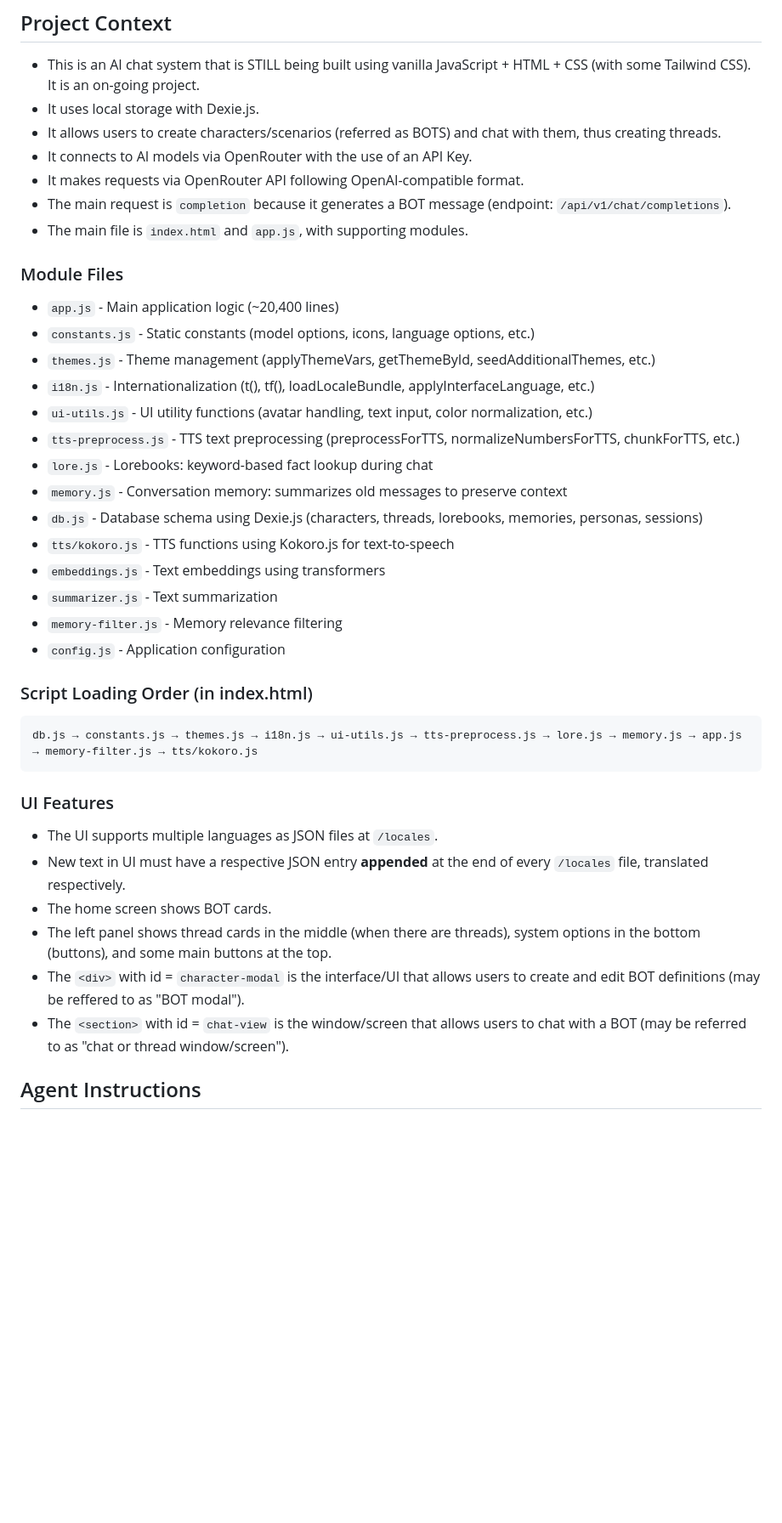
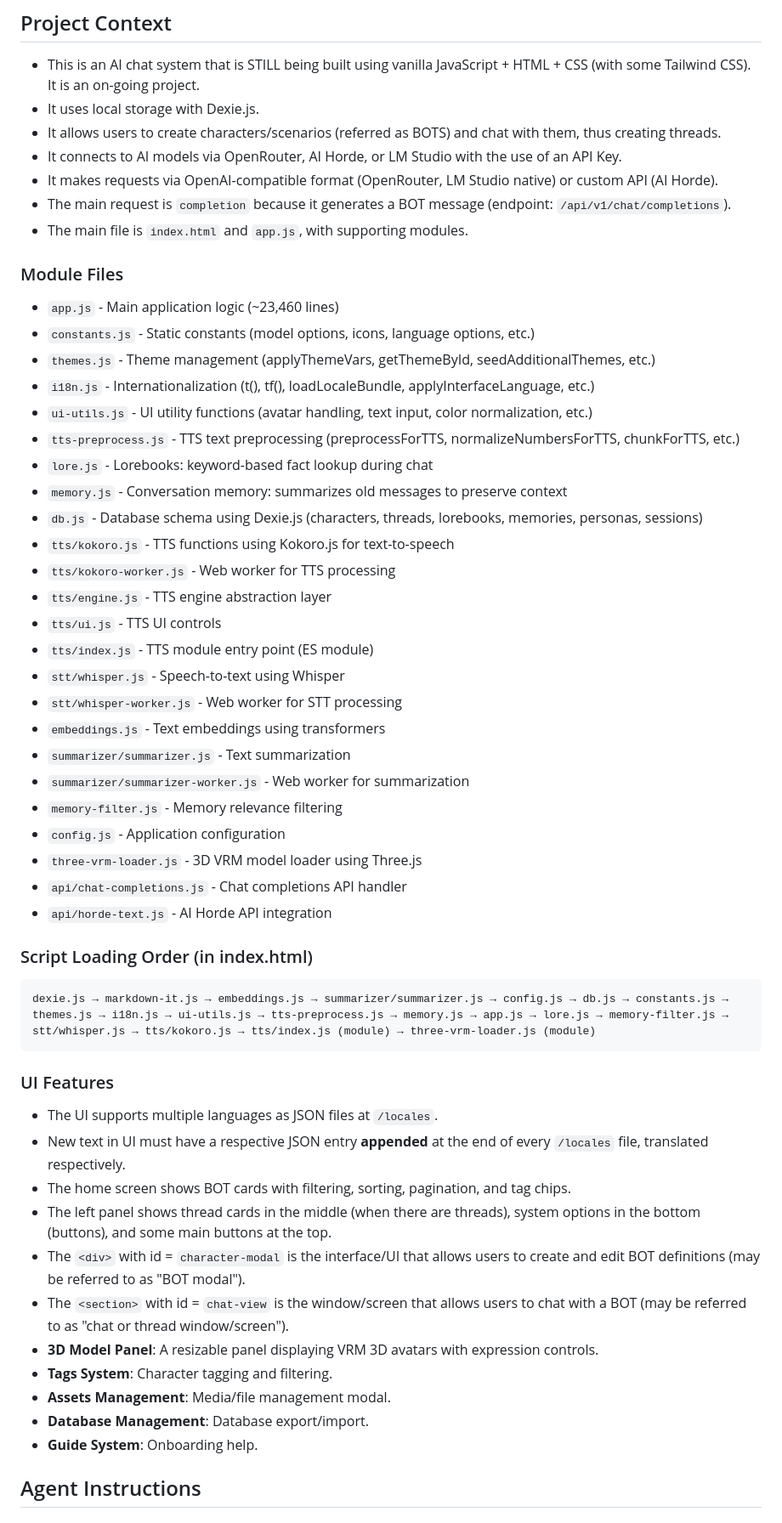
Before and after one commit to devbernardolopes/rp-llm-backend, a Markdown page: AGENTS.md, the part around one of its changes. Shown at 85% size. Drawn GitHub-style; blank space fills up the shorter version.

````diff
--- a/AGENTS.md
+++ b/AGENTS.md
@@ -5,14 +5,14 @@
 - This is an AI chat system that is STILL being built using vanilla JavaScript + HTML + CSS (with some Tailwind CSS). It is an on-going project.
 - It uses local storage with Dexie.js.
 - It allows users to create characters/scenarios (referred as BOTS) and chat with them, thus creating threads.
-- It connects to AI models via OpenRouter with the use of an API Key.
-- It makes requests via OpenRouter API following OpenAI-compatible format.
+- It connects to AI models via OpenRouter, AI Horde, or LM Studio with the use of an API Key.
+- It makes requests via OpenAI-compatible format (OpenRouter, LM Studio native) or custom API (AI Horde).
 - The main request is `completion` because it generates a BOT message (endpoint: `/api/v1/chat/completions`).
 - The main file is `index.html` and `app.js`, with supporting modules.
 
 ### Module Files
 
-- `app.js` - Main application logic (~20,400 lines)
+- `app.js` - Main application logic (~23,460 lines)
 - `constants.js` - Static constants (model options, icons, language options, etc.)
 - `themes.js` - Theme management (applyThemeVars, getThemeById, seedAdditionalThemes, etc.)
 - `i18n.js` - Internationalization (t(), tf(), loadLocaleBundle, applyInterfaceLanguage, etc.)
@@ -22,25 +22,40 @@
 - `memory.js` - Conversation memory: summarizes old messages to preserve context
 - `db.js` - Database schema using Dexie.js (characters, threads, lorebooks, memories, personas, sessions)
 - `tts/kokoro.js` - TTS functions using Kokoro.js for text-to-speech
+- `tts/kokoro-worker.js` - Web worker for TTS processing
+- `tts/engine.js` - TTS engine abstraction layer
+- `tts/ui.js` - TTS UI controls
+- `tts/index.js` - TTS module entry point (ES module)
+- `stt/whisper.js` - Speech-to-text using Whisper
+- `stt/whisper-worker.js` - Web worker for STT processing
 - `embeddings.js` - Text embeddings using transformers
-- `summarizer.js` - Text summarization
+- `summarizer/summarizer.js` - Text summarization
+- `summarizer/summarizer-worker.js` - Web worker for summarization
 - `memory-filter.js` - Memory relevance filtering
 - `config.js` - Application configuration
+- `three-vrm-loader.js` - 3D VRM model loader using Three.js
+- `api/chat-completions.js` - Chat completions API handler
+- `api/horde-text.js` - AI Horde API integration
 
 ### Script Loading Order (in index.html)
 
 ```plaintext
-db.js → constants.js → themes.js → i18n.js → ui-utils.js → tts-preprocess.js → lore.js → memory.js → app.js → memory-filter.js → tts/kokoro.js
+dexie.js → markdown-it.js → embeddings.js → summarizer/summarizer.js → config.js → db.js → constants.js → themes.js → i18n.js → ui-utils.js → tts-preprocess.js → memory.js → app.js → lore.js → memory-filter.js → stt/whisper.js → tts/kokoro.js → tts/index.js (module) → three-vrm-loader.js (module)
 ```
 
 ### UI Features
 
 - The UI supports multiple languages as JSON files at `/locales`.
 - New text in UI must have a respective JSON entry **appended** at the end of every `/locales` file, translated respectively.
-- The home screen shows BOT cards.
+- The home screen shows BOT cards with filtering, sorting, pagination, and tag chips.
 - The left panel shows thread cards in the middle (when there are threads), system options in the bottom (buttons), and some main buttons at the top.
-- The `<div>` with id = `character-modal` is the interface/UI that allows users to create and edit BOT definitions (may be reffered to as "BOT modal").
+- The `<div>` with id = `character-modal` is the interface/UI that allows users to create and edit BOT definitions (may be referred to as "BOT modal").
 - The `<section>` with id = `chat-view` is the window/screen that allows users to chat with a BOT (may be referred to as "chat or thread window/screen").
+- **3D Model Panel**: A resizable panel displaying VRM 3D avatars with expression controls.
+- **Tags System**: Character tagging and filtering.
+- **Assets Management**: Media/file management modal.
+- **Database Management**: Database export/import.
+- **Guide System**: Onboarding help.
 
 ## Agent Instructions
 
````
Also changed, not shown: other parts of AGENTS.md (+1 -0 lines).
